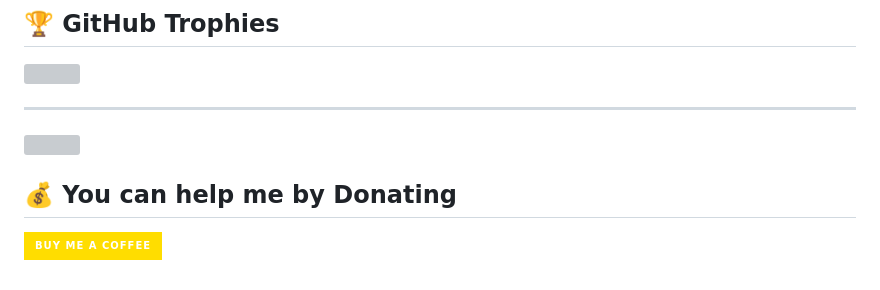
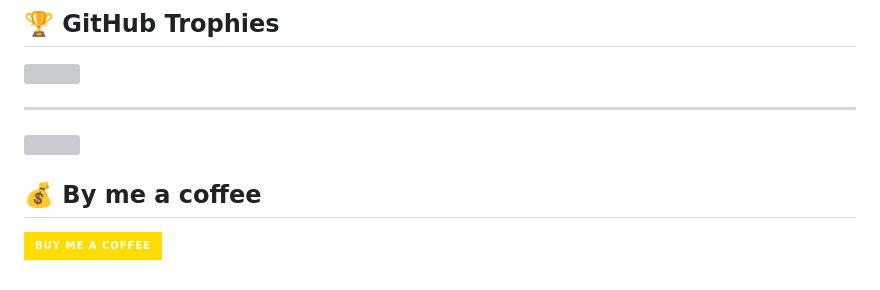
Before and after one commit to judempoyo/JudeMpoyo, a Markdown page: README.md, the part around the change. Drawn GitHub-style; badges without logos; grey boxes are pictures that could not be loaded.

```diff
--- a/README.md
+++ b/README.md
@@ -20,7 +20,7 @@
 ---
 [![](https://visitcount.itsvg.in/api?id=judempoyo&icon=0&color=3)](https://visitcount.itsvg.in)
 
-  ## 💰 You can help me by Donating
+  ## 💰 By me a coffee
   [![BuyMeACoffee](https://img.shields.io/badge/Buy%20Me%20a%20Coffee-ffdd00?style=for-the-badge&logo=buy-me-a-coffee&logoColor=black)](https://buymeacoffee.com/buymeacoffee.com/mpoyojude0v)
 
 
```
